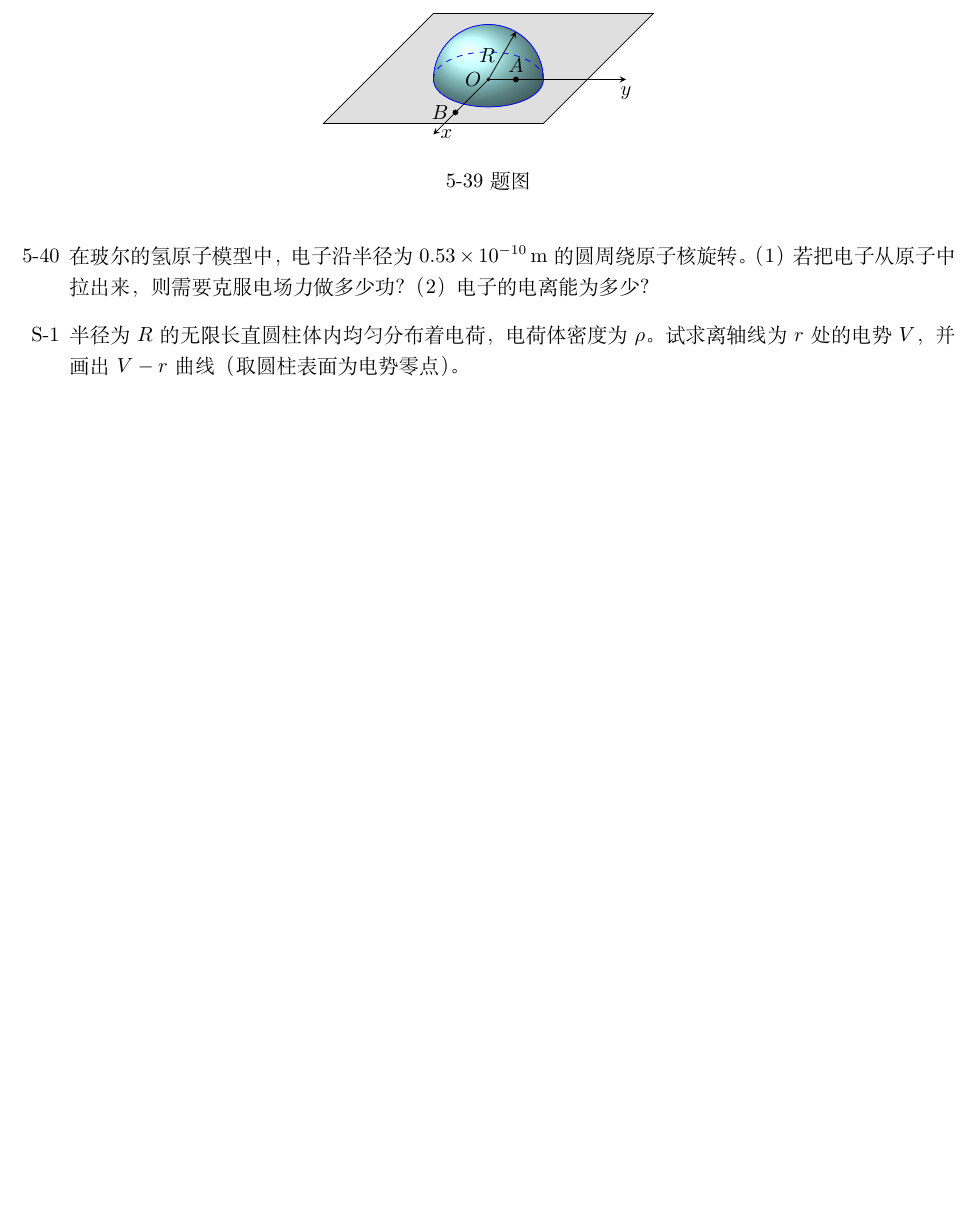
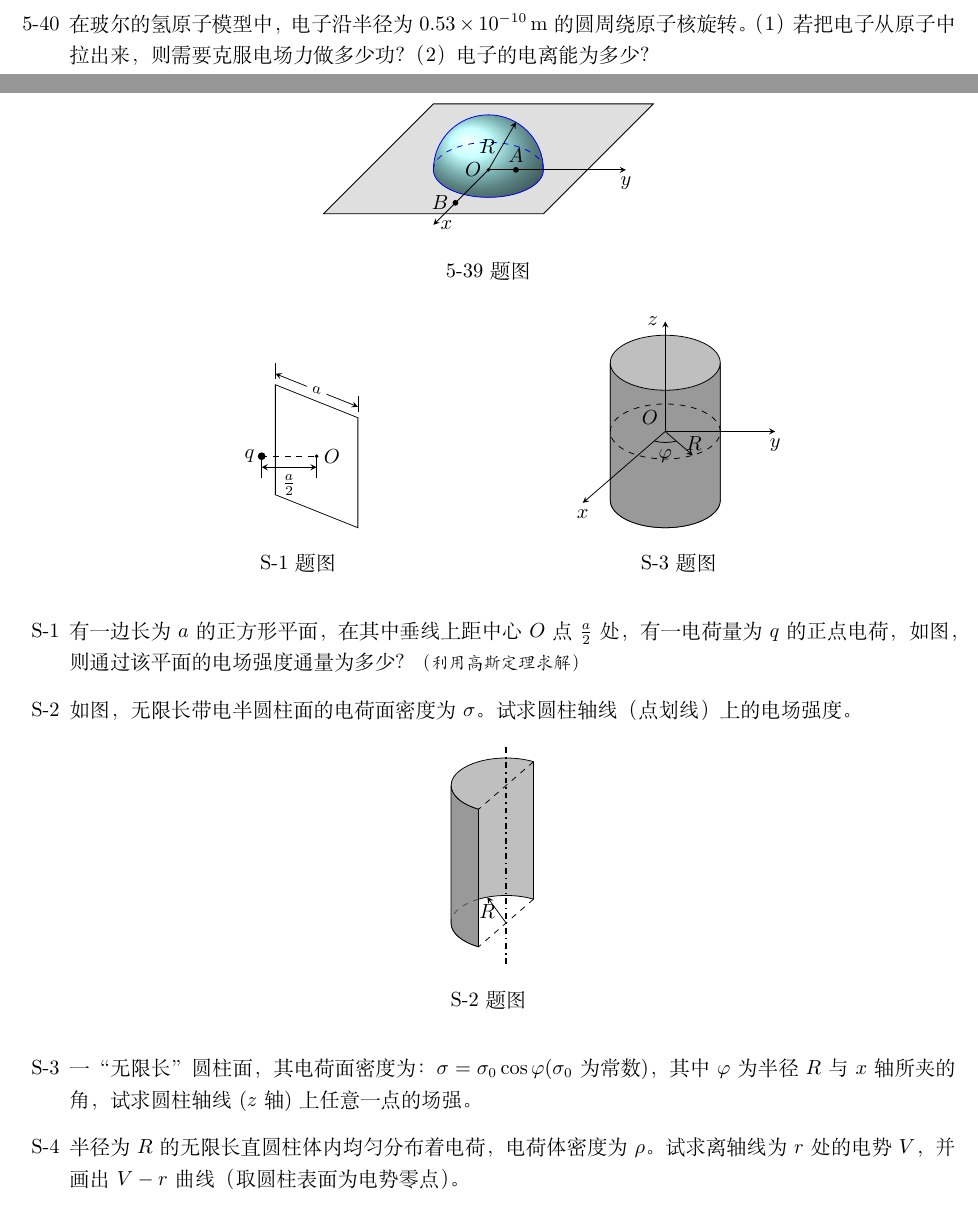
Before and after one commit to sevenyew/--, a LaTeX document (第5章 静电场/第5章 静电场.tex): part of the page before the commit and two parts of pages 2 and 3 of 4 after it, the two joined at a grey line, cut so that both start at the same text, the shorter picture padded with empty space. Compiled offline with XeLaTeX.

Commit message:
chater 5 full

```diff
--- a/第5章 静电场/第5章 静电场.tex
+++ b/第5章 静电场/第5章 静电场.tex
@@ -212,75 +212,75 @@
         %         \caption{月饼}
         %     \end{minipage}
         % \end{figure}
-    % \item \label{itm:1} 有一边长为\(a\)的正方形平面，在其中垂线上距中心\(O\)点\(\frac{a}{2}\)处，
-    % 有一电荷量为\(q\)的正点电荷，如图，则通过该平面的电场强度通量为多少?
-    % \textit{\small（利用高斯定理求解）}
+    \item \label{itm:1} 有一边长为\(a\)的正方形平面，在其中垂线上距中心\(O\)点\(\frac{a}{2}\)处，
+    有一电荷量为\(q\)的正点电荷，如图，则通过该平面的电场强度通量为多少?
+    \textit{\small（利用高斯定理求解）}
 
-    %     \begin{figure}[htb]
-    %         \centering
-    %         \begin{minipage}[b]{0.4\textwidth}
-    %             \centering
-    %             \begin{tikzpicture}
-    %                 \newcommand\drawit{\draw[xscale = 0.75, yslant=-0.3]}
-    %                 \drawit (-1,-1) rectangle(1,1);
-    %                 \coordinate[label=right:\(O\)] (O) at (0,0);
-    %                 \fill (-1,0) circle(2pt);
-    %                 \fill (0,0) circle(1pt);
-    %                 \coordinate[label=left:\(q\)] (q) at (-1,0);
-    %                 \draw[dashed] (q) -- (O);
-    %                 \draw[very thin] (-1,-0.4) -- (q);
-    %                 \draw[very thin] (0,-0.4) -- (O);
-    %                 \draw[stealth-stealth] (-1,-0.2) -- (0,-0.2) ;
-    %                 \node[below] at (-0.5,-0.2) {\(\frac a2\)};
-    %                 \drawit[very thin] (-1,1.1) -- (-1,1.4);
-    %                 \drawit[very thin] (1,1.1) -- (1,1.4);
-    %                 \drawit[stealth-stealth] (-1,1.2) -- (1,1.2) ;
-    %                 \node[fill=white, yslant=-0.3, scale = 0.8] at (0,1.2) {\(a\)};
-    %             \end{tikzpicture}
-    %             \caption{\ref{itm:1} 题图}
-    %         \end{minipage}
-    %         \begin{minipage}[b]{0.4\textwidth}
-    %             \centering
-    %             \begin{tikzpicture}
-    %                 \def\myel{1 and 0.5};
-    %                 \filldraw[fill=black!25,draw=black] (0:\myel) +(0,1.25) arc (0:180:\myel)
-    %                     -- +(0,-2.5) arc (180:360:\myel) -- cycle;
-    %                 \filldraw[fill=black!40,draw=black] (0:\myel) +(0,1.25) arc (0:-180:\myel)
-    %                     -- +(0,-2.5) arc (180:360:\myel) -- cycle;
-    %                 \draw[dashed] (0,0) ellipse (1 and 0.5);
-    %                 \draw[-stealth] (0,0) node[above left]{\(O\)} -- (2,0) node[below]{\(y\)};
-    %                 \draw[-stealth] (0,0) -- (0,2) node[left]{\(z\)};
-    %                 \draw[-stealth] (0,0) -- (240:3 and 1.5) node[below]{\(x\)};
-    %                 \draw[-stealth] (0,0) -- node[right]{\(R\)} (300:\myel);
-    %                 \draw (240:0.4 and 0.2) arc (240:300:0.4 and 0.2) node[below,midway]{\(\varphi\)} ;
-    %             \end{tikzpicture}
-    %             \caption{\ref{itm:3} 题图}
-    %         \end{minipage}
-    %     \end{figure}
+        \begin{figure}[htb]
+            \centering
+            \begin{minipage}[b]{0.4\textwidth}
+                \centering
+                \begin{tikzpicture}
+                    \newcommand\drawit{\draw[xscale = 0.75, yslant=-0.3]}
+                    \drawit (-1,-1) rectangle(1,1);
+                    \coordinate[label=right:\(O\)] (O) at (0,0);
+                    \fill (-1,0) circle(2pt);
+                    \fill (0,0) circle(1pt);
+                    \coordinate[label=left:\(q\)] (q) at (-1,0);
+                    \draw[dashed] (q) -- (O);
+                    \draw[very thin] (-1,-0.4) -- (q);
+                    \draw[very thin] (0,-0.4) -- (O);
+                    \draw[stealth-stealth] (-1,-0.2) -- (0,-0.2) ;
+                    \node[below] at (-0.5,-0.2) {\(\frac a2\)};
+                    \drawit[very thin] (-1,1.1) -- (-1,1.4);
+                    \drawit[very thin] (1,1.1) -- (1,1.4);
+                    \drawit[stealth-stealth] (-1,1.2) -- (1,1.2) ;
+                    \node[fill=white, yslant=-0.3, scale = 0.8] at (0,1.2) {\(a\)};
+                \end{tikzpicture}
+                \caption{\ref{itm:1} 题图}
+            \end{minipage}
+            \begin{minipage}[b]{0.4\textwidth}
+                \centering
+                \begin{tikzpicture}
+                    \def\myel{1 and 0.5};
+                    \filldraw[fill=black!25,draw=black] (0:\myel) +(0,1.25) arc (0:180:\myel)
+                        -- +(0,-2.5) arc (180:360:\myel) -- cycle;
+                    \filldraw[fill=black!40,draw=black] (0:\myel) +(0,1.25) arc (0:-180:\myel)
+                        -- +(0,-2.5) arc (180:360:\myel) -- cycle;
+                    \draw[dashed] (0,0) ellipse (1 and 0.5);
+                    \draw[-stealth] (0,0) node[above left]{\(O\)} -- (2,0) node[below]{\(y\)};
+                    \draw[-stealth] (0,0) -- (0,2) node[left]{\(z\)};
+                    \draw[-stealth] (0,0) -- (240:3 and 1.5) node[below]{\(x\)};
+                    \draw[-stealth] (0,0) -- node[right]{\(R\)} (300:\myel);
+                    \draw (240:0.4 and 0.2) arc (240:300:0.4 and 0.2) node[below,midway]{\(\varphi\)} ;
+                \end{tikzpicture}
+                \caption{\ref{itm:3} 题图}
+            \end{minipage}
+        \end{figure}
 
-    % \item \label{itm:2} 如图，无限长带电半圆柱面的电荷面密度为\(\sigma\)。试求圆柱轴线（点划线）上的电场强度。
+    \item \label{itm:2} 如图，无限长带电半圆柱面的电荷面密度为\(\sigma\)。试求圆柱轴线（点划线）上的电场强度。
 
-    %     \begin{figure}[htb]
-    %         \centering
-    %         \begin{minipage}[b]{0.4\textwidth}
-    %             \centering
-    %             \begin{tikzpicture}
-    %                 \def\myel{1 and 0.5};
-    %                 \filldraw[fill=black!25,draw=black] (60:\myel) +(0,2.5) arc (60:240:\myel)
-    %                 -- (240:\myel) arc (240:60:\myel) -- +(0,2.5);
-    %                 \filldraw[fill=black!40,draw=black] (180:\myel) +(0,2.5) arc (180:240:\myel)
-    %                 -- (240:\myel) arc (240:180:\myel) -- +(0,2.5);
-    %                 \draw[dashed,opacity=0.5] (120:\myel) arc (120:180:\myel);
-    %                 \draw[dashed] (0,2.5) +(60:\myel) -- +(240:\myel);
-    %                 \draw[dashed] (60:\myel) -- (240:\myel);
-    %                 \draw[thick, dash dot] (0,-0.75) -- (0,3.25);
-    %                 \draw[-stealth] (0,0) -- (110:\myel) node[below]{\(R\)};
-    %             \end{tikzpicture}
-    %             \caption{\ref{itm:2} 题图}
-    %         \end{minipage}
-    %     \end{figure}
-    % \item \label{itm:3} 一“无限长”圆柱面，其电荷面密度为：\(\sigma=\sigma_0\cos \varphi\)(\(\sigma_0\)为常数)，
-    % 其中\(\varphi\)为半径\(R\)与\(x\)轴所夹的角，试求圆柱轴线(\(z\)轴)上任意一点的场强。
+        \begin{figure}[htb]
+            \centering
+            \begin{minipage}[b]{0.4\textwidth}
+                \centering
+                \begin{tikzpicture}
+                    \def\myel{1 and 0.5};
+                    \filldraw[fill=black!25,draw=black] (60:\myel) +(0,2.5) arc (60:240:\myel)
+                    -- (240:\myel) arc (240:60:\myel) -- +(0,2.5);
+                    \filldraw[fill=black!40,draw=black] (180:\myel) +(0,2.5) arc (180:240:\myel)
+                    -- (240:\myel) arc (240:180:\myel) -- +(0,2.5);
+                    \draw[dashed,opacity=0.5] (120:\myel) arc (120:180:\myel);
+                    \draw[dashed] (0,2.5) +(60:\myel) -- +(240:\myel);
+                    \draw[dashed] (60:\myel) -- (240:\myel);
+                    \draw[thick, dash dot] (0,-0.75) -- (0,3.25);
+                    \draw[-stealth] (0,0) -- (110:\myel) node[below]{\(R\)};
+                \end{tikzpicture}
+                \caption{\ref{itm:2} 题图}
+            \end{minipage}
+        \end{figure}
+    \item \label{itm:3} 一“无限长”圆柱面，其电荷面密度为：\(\sigma=\sigma_0\cos \varphi\)(\(\sigma_0\)为常数)，
+    其中\(\varphi\)为半径\(R\)与\(x\)轴所夹的角，试求圆柱轴线(\(z\)轴)上任意一点的场强。
 
     \item 半径为\(R\)的无限长直圆柱体内均匀分布着电荷，电荷体密度为\(\rho\)。试求离轴线为\(r\)
         处的电势\(V\)，并画出\(V-r\)曲线（取圆柱表面为电势零点）。
```
Also changed, not shown: 第5章 静电场/第5章 静电场.tex (220 more changed lines), 1 other file.
